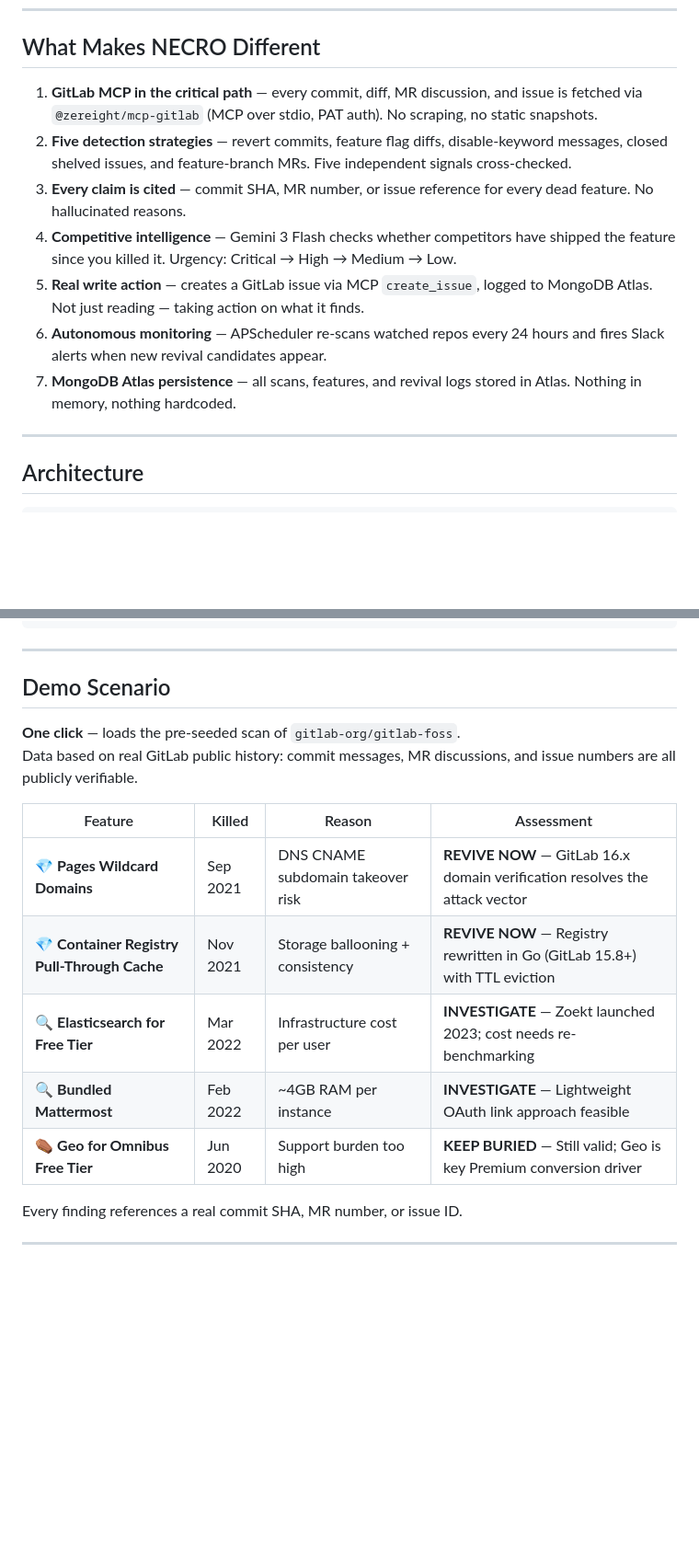
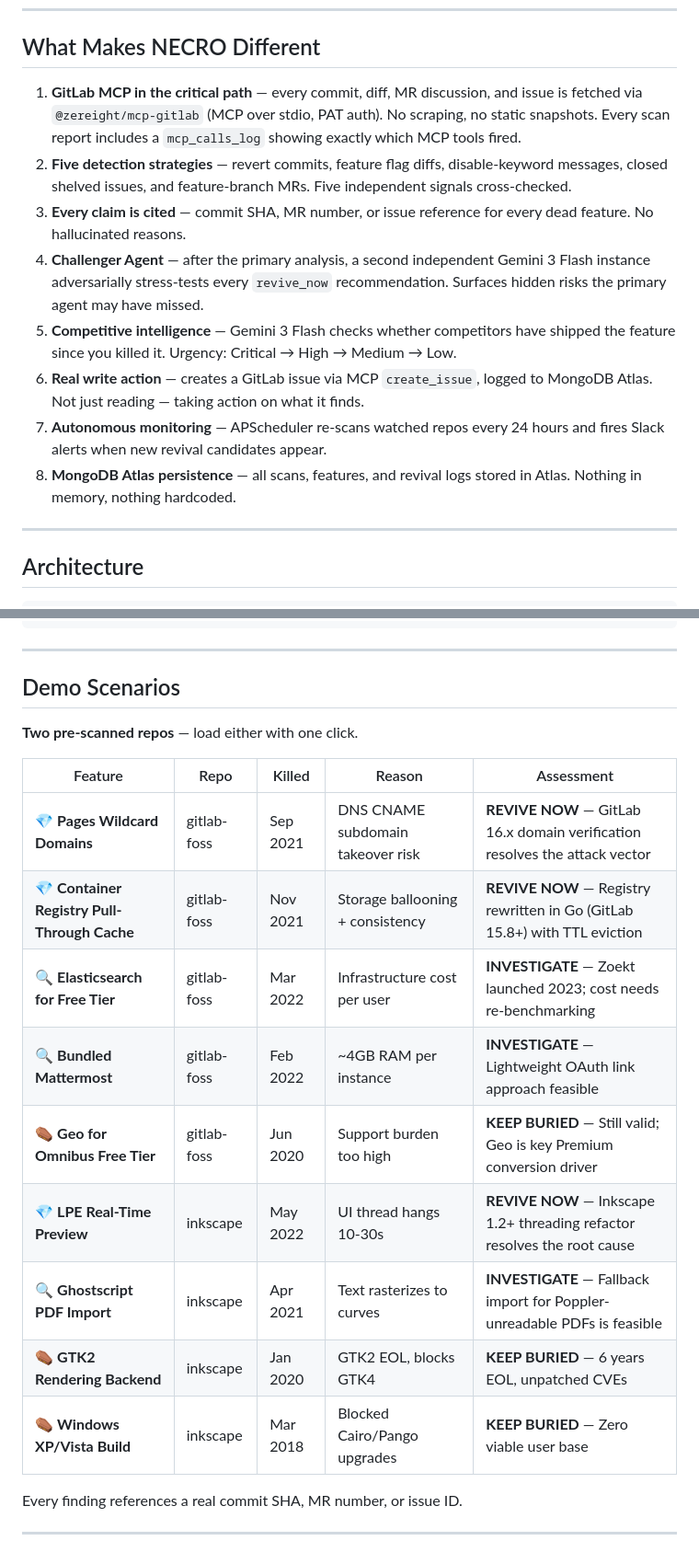
Before and after one commit to usv240/necro, a Markdown page: README.md, 2 parts joined by grey strips. Shown at 92% size. GitHub-like rendering; blank space fills up the shorter version.

Commit message:
Update README: Challenger Agent, MCP call log, dual demo scenarios
Co-authored-by: Cursor <cursoragent@cursor.com>

```diff
--- a/README.md
+++ b/README.md
@@ -19,13 +19,14 @@ The institutional knowledge lives in a 3-year-old merge request that nobody will
 
 ## What Makes NECRO Different
 
-1. **GitLab MCP in the critical path** — every commit, diff, MR discussion, and issue is fetched via `@zereight/mcp-gitlab` (MCP over stdio, PAT auth). No scraping, no static snapshots.
+1. **GitLab MCP in the critical path** — every commit, diff, MR discussion, and issue is fetched via `@zereight/mcp-gitlab` (MCP over stdio, PAT auth). No scraping, no static snapshots. Every scan report includes a `mcp_calls_log` showing exactly which MCP tools fired.
 2. **Five detection strategies** — revert commits, feature flag diffs, disable-keyword messages, closed shelved issues, and feature-branch MRs. Five independent signals cross-checked.
 3. **Every claim is cited** — commit SHA, MR number, or issue reference for every dead feature. No hallucinated reasons.
-4. **Competitive intelligence** — Gemini 3 Flash checks whether competitors have shipped the feature since you killed it. Urgency: Critical → High → Medium → Low.
-5. **Real write action** — creates a GitLab issue via MCP `create_issue`, logged to MongoDB Atlas. Not just reading — taking action on what it finds.
-6. **Autonomous monitoring** — APScheduler re-scans watched repos every 24 hours and fires Slack alerts when new revival candidates appear.
-7. **MongoDB Atlas persistence** — all scans, features, and revival logs stored in Atlas. Nothing in memory, nothing hardcoded.
+4. **Challenger Agent** — after the primary analysis, a second independent Gemini 3 Flash instance adversarially stress-tests every `revive_now` recommendation. Surfaces hidden risks the primary agent may have missed.
+5. **Competitive intelligence** — Gemini 3 Flash checks whether competitors have shipped the feature since you killed it. Urgency: Critical → High → Medium → Low.
+6. **Real write action** — creates a GitLab issue via MCP `create_issue`, logged to MongoDB Atlas. Not just reading — taking action on what it finds.
+7. **Autonomous monitoring** — APScheduler re-scans watched repos every 24 hours and fires Slack alerts when new revival candidates appear.
+8. **MongoDB Atlas persistence** — all scans, features, and revival logs stored in Atlas. Nothing in memory, nothing hardcoded.
 
 ---
 
@@ -81,18 +82,21 @@ The institutional knowledge lives in a 3-year-old merge request that nobody will
 
 ---
 
-## Demo Scenario
+## Demo Scenarios
 
-**One click** — loads the pre-seeded scan of `gitlab-org/gitlab-foss`.
-Data based on real GitLab public history: commit messages, MR discussions, and issue numbers are all publicly verifiable.
+**Two pre-scanned repos** — load either with one click.
 
-| Feature | Killed | Reason | Assessment |
-|---|---|---|---|
-| 💎 **Pages Wildcard Domains** | Sep 2021 | DNS CNAME subdomain takeover risk | **REVIVE NOW** — GitLab 16.x domain verification resolves the attack vector |
-| 💎 **Container Registry Pull-Through Cache** | Nov 2021 | Storage ballooning + consistency | **REVIVE NOW** — Registry rewritten in Go (GitLab 15.8+) with TTL eviction |
-| 🔍 **Elasticsearch for Free Tier** | Mar 2022 | Infrastructure cost per user | **INVESTIGATE** — Zoekt launched 2023; cost needs re-benchmarking |
-| 🔍 **Bundled Mattermost** | Feb 2022 | ~4GB RAM per instance | **INVESTIGATE** — Lightweight OAuth link approach feasible |
-| ⚰ **Geo for Omnibus Free Tier** | Jun 2020 | Support burden too high | **KEEP BURIED** — Still valid; Geo is key Premium conversion driver |
+| Feature | Repo | Killed | Reason | Assessment |
+|---|---|---|---|---|
+| 💎 **Pages Wildcard Domains** | gitlab-foss | Sep 2021 | DNS CNAME subdomain takeover risk | **REVIVE NOW** — GitLab 16.x domain verification resolves the attack vector |
+| 💎 **Container Registry Pull-Through Cache** | gitlab-foss | Nov 2021 | Storage ballooning + consistency | **REVIVE NOW** — Registry rewritten in Go (GitLab 15.8+) with TTL eviction |
+| 🔍 **Elasticsearch for Free Tier** | gitlab-foss | Mar 2022 | Infrastructure cost per user | **INVESTIGATE** — Zoekt launched 2023; cost needs re-benchmarking |
+| 🔍 **Bundled Mattermost** | gitlab-foss | Feb 2022 | ~4GB RAM per instance | **INVESTIGATE** — Lightweight OAuth link approach feasible |
+| ⚰ **Geo for Omnibus Free Tier** | gitlab-foss | Jun 2020 | Support burden too high | **KEEP BURIED** — Still valid; Geo is key Premium conversion driver |
+| 💎 **LPE Real-Time Preview** | inkscape | May 2022 | UI thread hangs 10-30s | **REVIVE NOW** — Inkscape 1.2+ threading refactor resolves the root cause |
+| 🔍 **Ghostscript PDF Import** | inkscape | Apr 2021 | Text rasterizes to curves | **INVESTIGATE** — Fallback import for Poppler-unreadable PDFs is feasible |
+| ⚰ **GTK2 Rendering Backend** | inkscape | Jan 2020 | GTK2 EOL, blocks GTK4 | **KEEP BURIED** — 6 years EOL, unpatched CVEs |
+| ⚰ **Windows XP/Vista Build** | inkscape | Mar 2018 | Blocked Cairo/Pango upgrades | **KEEP BURIED** — Zero viable user base |
 
 Every finding references a real commit SHA, MR number, or issue ID.
 
```
Also changed, not shown: other parts of README.md (+5 -3 lines).
